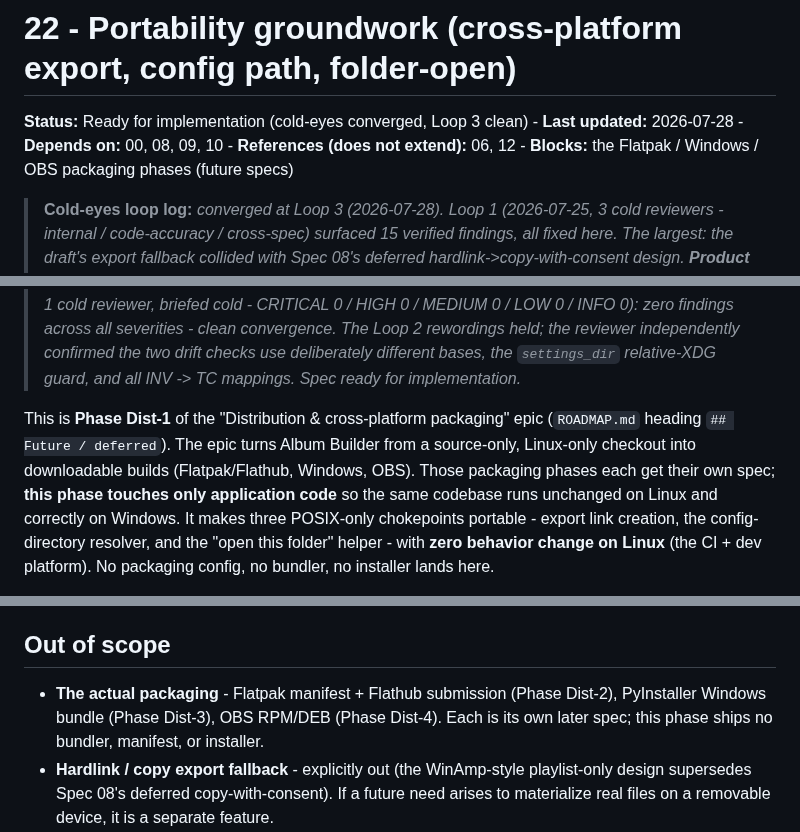
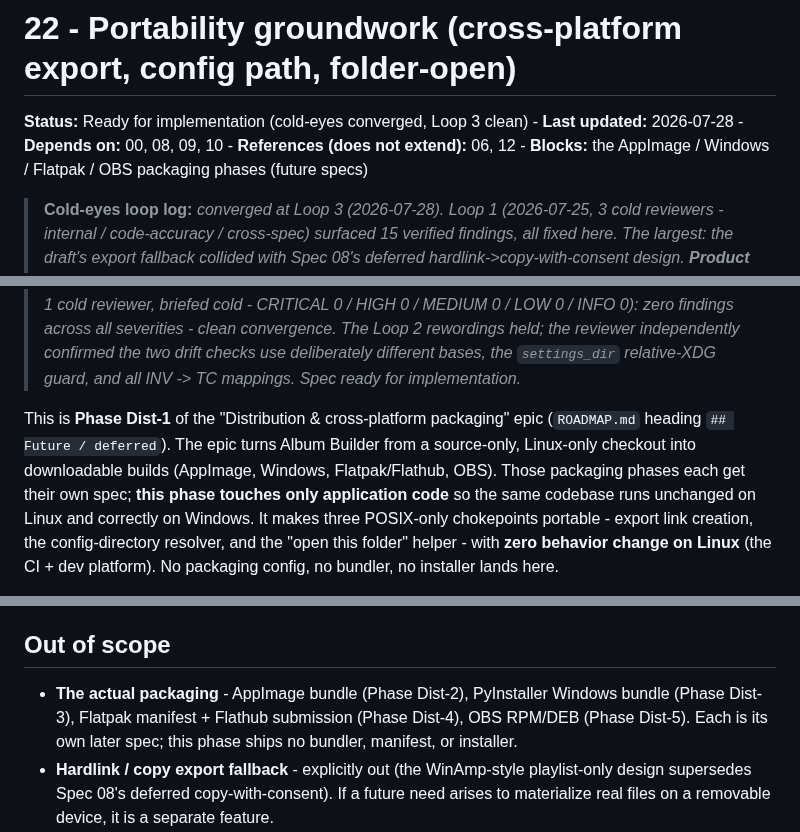
Before and after one commit to milnet01/album-builder, a Markdown page: docs/specs/22-distribution.md, 3 parts joined by grey strips. GitHub-like rendering.

```diff
--- a/docs/specs/22-distribution.md
+++ b/docs/specs/22-distribution.md
@@ -1,6 +1,6 @@
 # 22 - Portability groundwork (cross-platform export, config path, folder-open)
 
-**Status:** Ready for implementation (cold-eyes converged, Loop 3 clean) - **Last updated:** 2026-07-28 - **Depends on:** 00, 08, 09, 10 - **References (does not extend):** 06, 12 - **Blocks:** the Flatpak / Windows / OBS packaging phases (future specs)
+**Status:** Ready for implementation (cold-eyes converged, Loop 3 clean) - **Last updated:** 2026-07-28 - **Depends on:** 00, 08, 09, 10 - **References (does not extend):** 06, 12 - **Blocks:** the AppImage / Windows / Flatpak / OBS packaging phases (future specs)
 
 > **Cold-eyes loop log:** _converged at Loop 3 (2026-07-28). Loop 1 (2026-07-25, 3 cold reviewers - internal / code-accuracy / cross-spec) surfaced 15 verified findings, all fixed here. The largest: the draft's export fallback collided with Spec 08's deferred hardlink->copy-with-consent design. **Product decision (user, 2026-07-25): "just remember the links like WinAmp" - no copies.** So this phase **supersedes** Spec 08's copy-with-consent fallback (TC-08-10a/10b, never implemented) with a simpler **symlink-or-playlist-only** export, which also lets it drop the copy dialog, the per-filesystem cache, and the link-strategy-agnostic entry predicate the interim draft had added. Other Loop-1 fixes retained: folder-open wrapped so nothing escapes (INV-22-4); relative-`XDG_CONFIG_HOME` guard preserved so an existing test passes; no-Qt-boundary rationale corrected (persistence already imports Qt via `debounce.py`); dependency recorded as a floor (not a §4 Ledger cap); Spec 09/10 amendment spots enumerated.
 > Loop 2 (2026-07-28, deterministic citation pre-pass + 1 cold reviewer - CRITICAL 0 / HIGH 1 / MEDIUM 4 / LOW 2, of which 1 verified substantive): (a) re-verified every cross-spec citation exact, then - per user directive, line numbers rot - converted every `line NN` / `file.py:NNN` citation to stable section/symbol/TC-ID names; (b) fixed a dangling `Spec 22 §Design decision` self-reference (-> `§Purpose`, where the label actually lives); (c) reworded the `_symlink_count_matches` bullet so it keeps its existing library-free `len(track_paths)` base rather than appearing to adopt `is_export_fresh`'s precise non-missing count (the two drift checks are deliberately different bases). Other reviewer findings dismissed on verification (imports already present; TC-08-19 correctly needs no change; dependency-currency §5 exists).
@@ -8,8 +8,8 @@
 
 This is **Phase Dist-1** of the "Distribution & cross-platform packaging" epic
 (`ROADMAP.md` heading `## Future / deferred`). The epic turns Album Builder from a
-source-only, Linux-only checkout into downloadable builds (Flatpak/Flathub, Windows,
-OBS). Those packaging phases each get their own spec; **this phase touches only
+source-only, Linux-only checkout into downloadable builds (AppImage, Windows,
+Flatpak/Flathub, OBS). Those packaging phases each get their own spec; **this phase touches only
 application code** so the same codebase runs unchanged on Linux and correctly on
 Windows. It makes three POSIX-only chokepoints portable - export link creation, the
 config-directory resolver, and the "open this folder" helper - with **zero behavior
@@ -331,9 +331,10 @@ symlinks.
 
 ## Out of scope
 
-- **The actual packaging** - Flatpak manifest + Flathub submission (Phase Dist-2),
-  PyInstaller Windows bundle (Phase Dist-3), OBS RPM/DEB (Phase Dist-4). Each is its own
-  later spec; this phase ships no bundler, manifest, or installer.
+- **The actual packaging** - AppImage bundle (Phase Dist-2), PyInstaller Windows bundle
+  (Phase Dist-3), Flatpak manifest + Flathub submission (Phase Dist-4), OBS RPM/DEB
+  (Phase Dist-5). Each is its own later spec; this phase ships no bundler, manifest, or
+  installer.
 - **Hardlink / copy export fallback** - explicitly out (the WinAmp-style playlist-only
   design supersedes Spec 08's deferred copy-with-consent). If a future need arises to
   materialize real files on a removable device, it is a separate feature.
```
Also changed, not shown: ROADMAP.md (+5 -4 lines).
